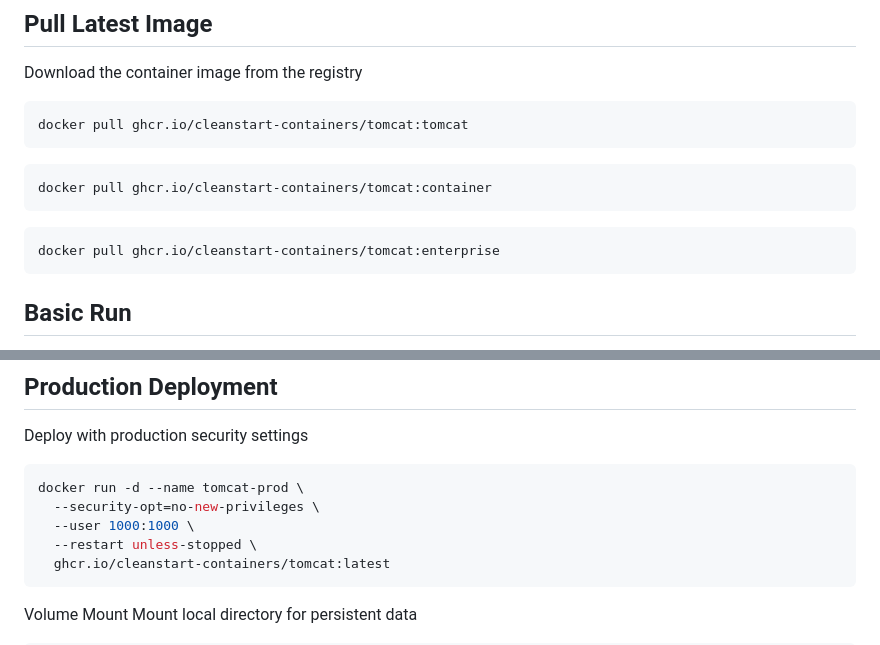
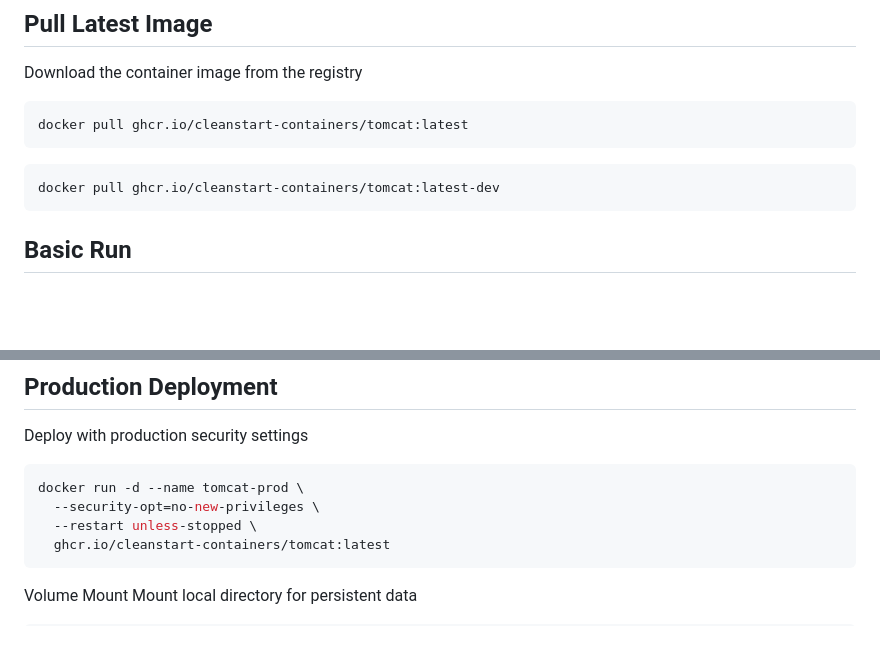
Before and after one commit to cleanstart-containers/tomcat, a Markdown page: README.md, 2 parts joined by grey strips. GitHub-like rendering; blank space fills up the shorter version.

````diff
--- a/README.md
+++ b/README.md
@@ -27,14 +28,12 @@ Typical scenarios where this container excels
 Download the container image from the registry
 
 ```bash
-docker pull ghcr.io/cleanstart-containers/tomcat:tomcat
+docker pull ghcr.io/cleanstart-containers/tomcat:latest
 ```
 ```bash
-docker pull ghcr.io/cleanstart-containers/tomcat:container
+docker pull ghcr.io/cleanstart-containers/tomcat:latest-dev
 ```
-```bash
-docker pull ghcr.io/cleanstart-containers/tomcat:enterprise
-```
+
 
 ## Basic Run
 Run the container with basic configuration
@@ -49,7 +48,6 @@ Deploy with production security settings
 ```bash
 docker run -d --name tomcat-prod \
   --security-opt=no-new-privileges \
-  --user 1000:1000 \
   --restart unless-stopped \
   ghcr.io/cleanstart-containers/tomcat:latest
 ```
````
Also changed, not shown: other parts of README.md (+2 -1 lines).
